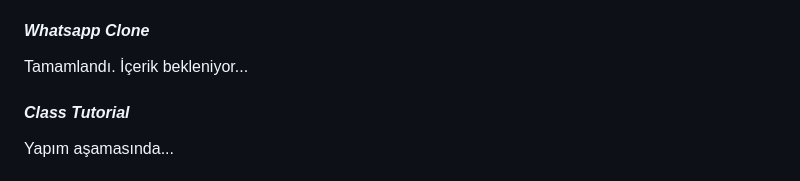
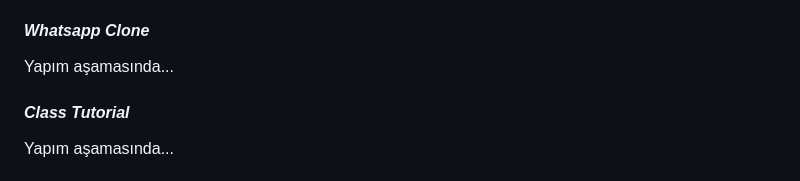
Before and after one commit to omermustekiin/Flutter, a Markdown page: README.md, the part around the change. Rendered like a GitHub page.

```diff
--- a/README.md
+++ b/README.md
@@ -87,7 +87,7 @@ Firebase ve Firestore ile geliştirdiğim Web, IOS ve Android platformlarında r
 
 #### *Whatsapp Clone*
 
-Tamamlandı. İçerik bekleniyor...
+Yapım aşamasında...
 
 #### *Class Tutorial*
 
```
